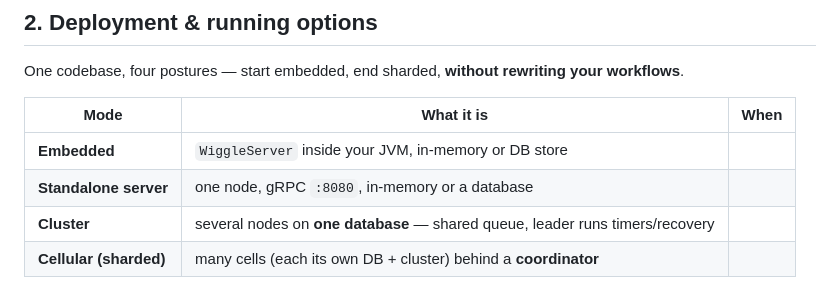
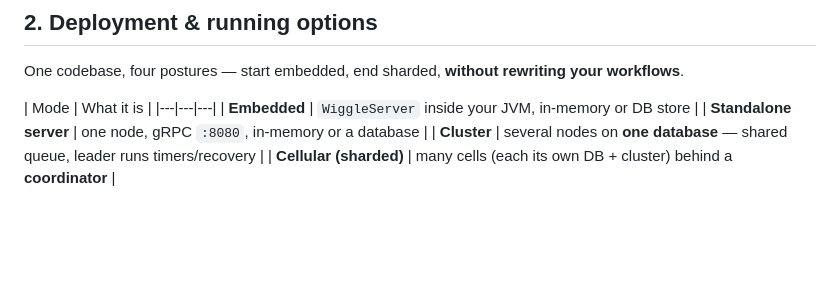
Before and after one commit to hadielmougy/wiggle, a Markdown page: README.md, the part around the change. Rendered like a GitHub page; blank space fills up the shorter version.

```diff
--- a/README.md
+++ b/README.md
@@ -115,7 +115,7 @@ steps it serves:
 
 One codebase, four postures — start embedded, end sharded, **without rewriting your workflows**.
 
-| Mode | What it is | When |
+| Mode | What it is |
 |---|---|---|
 | **Embedded** | `WiggleServer` inside your JVM, in-memory or DB store |
 | **Standalone server** | one node, gRPC `:8080`, in-memory or a database |
```
